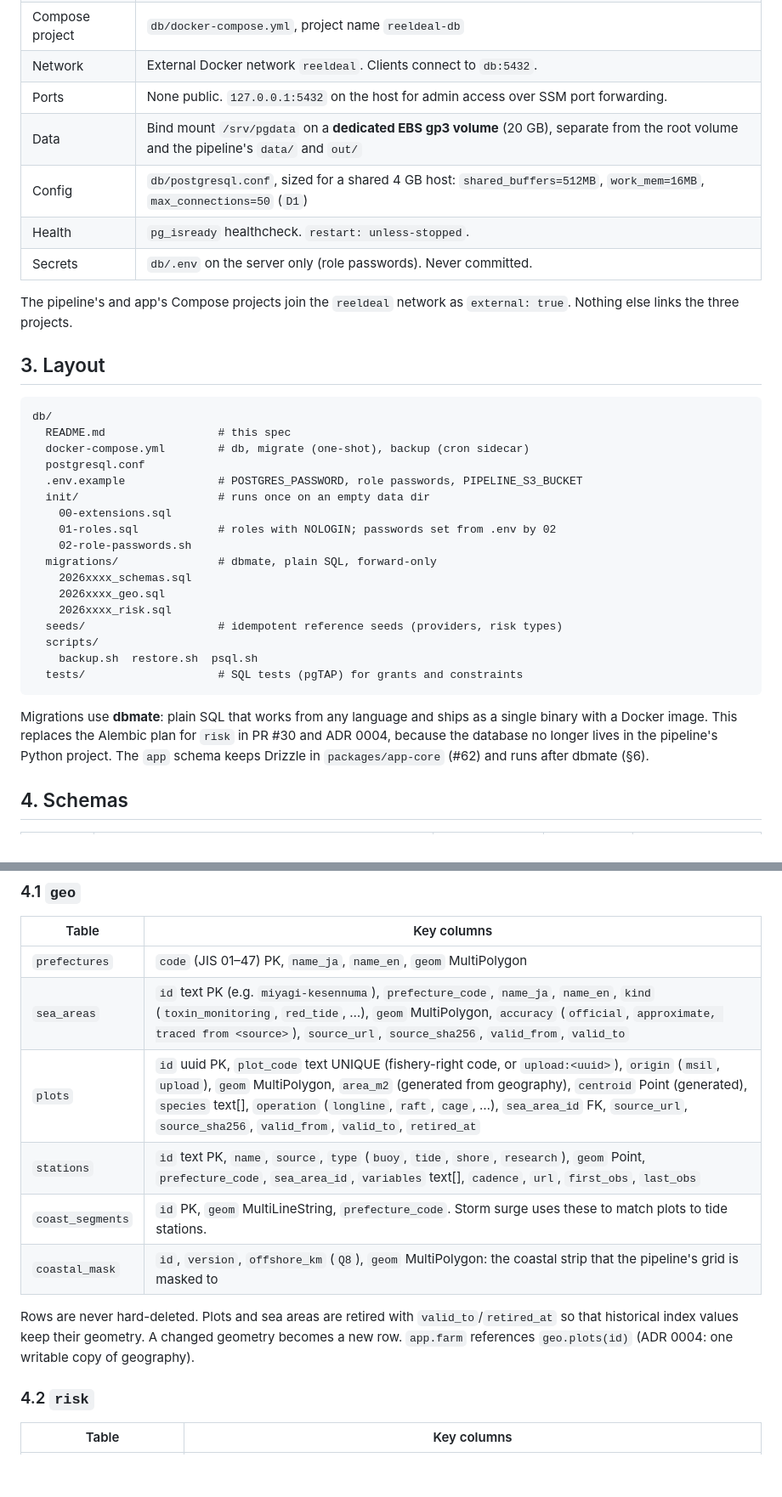
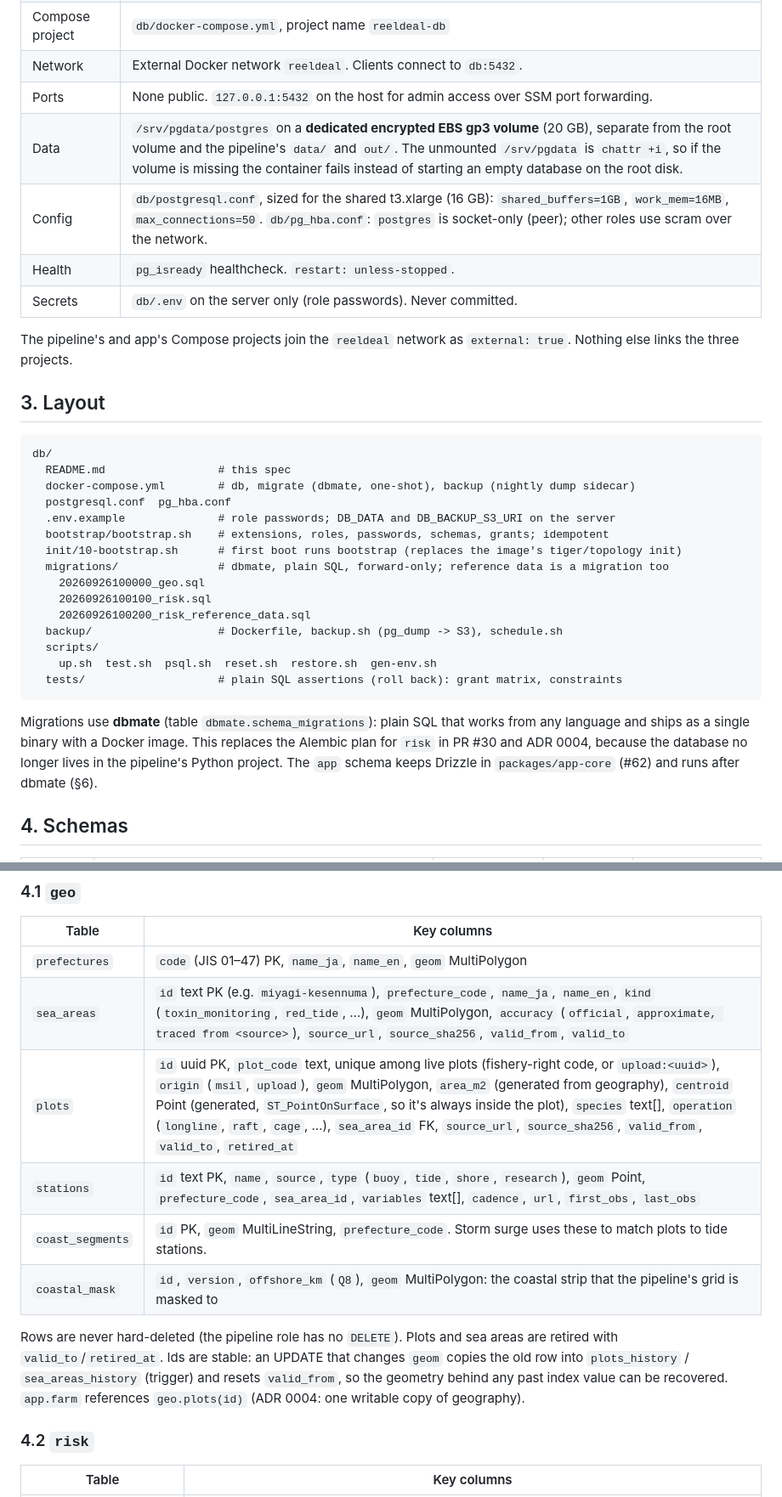
Before and after one commit to reeldeal-xyz/reeldeal, a Markdown page: db/README.md, 2 parts joined by grey strips. Shown at 85% size. Drawn GitHub-style; blank space fills up the shorter version.

````diff
--- a/db/README.md
+++ b/db/README.md
@@ -20,8 +20,8 @@ This is the spec for the database. The database is its own service, deployed and
 | Compose project | `db/docker-compose.yml`, project name `reeldeal-db` |
 | Network | External Docker network `reeldeal`. Clients connect to `db:5432`. |
 | Ports | None public. `127.0.0.1:5432` on the host for admin access over SSM port forwarding. |
-| Data | Bind mount `/srv/pgdata` on a **dedicated EBS gp3 volume** (20 GB), separate from the root volume and the pipeline's `data/` and `out/` |
-| Config | `db/postgresql.conf`, sized for a shared 4 GB host: `shared_buffers=512MB`, `work_mem=16MB`, `max_connections=50` (`D1`) |
+| Data | `/srv/pgdata/postgres` on a **dedicated encrypted EBS gp3 volume** (20 GB), separate from the root volume and the pipeline's `data/` and `out/`. The unmounted `/srv/pgdata` is `chattr +i`, so if the volume is missing the container fails instead of starting an empty database on the root disk. |
+| Config | `db/postgresql.conf`, sized for the shared t3.xlarge (16 GB): `shared_buffers=1GB`, `work_mem=16MB`, `max_connections=50`. `db/pg_hba.conf`: `postgres` is socket-only (peer); other roles use scram over the network. |
 | Health | `pg_isready` healthcheck. `restart: unless-stopped`. |
 | Secrets | `db/.env` on the server only (role passwords). Never committed. |
 
@@ -32,24 +32,22 @@ The pipeline's and app's Compose projects join the `reeldeal` network as `extern
 ```
 db/
   README.md                 # this spec
-  docker-compose.yml        # db, migrate (one-shot), backup (cron sidecar)
-  postgresql.conf
-  .env.example              # POSTGRES_PASSWORD, role passwords, PIPELINE_S3_BUCKET
-  init/                     # runs once on an empty data dir
-    00-extensions.sql
-    01-roles.sql            # roles with NOLOGIN; passwords set from .env by 02
-    02-role-passwords.sh
-  migrations/               # dbmate, plain SQL, forward-only
-    2026xxxx_schemas.sql
-    2026xxxx_geo.sql
-    2026xxxx_risk.sql
-  seeds/                    # idempotent reference seeds (providers, risk types)
+  docker-compose.yml        # db, migrate (dbmate, one-shot), backup (nightly dump sidecar)
+  postgresql.conf  pg_hba.conf
+  .env.example              # role passwords; DB_DATA and DB_BACKUP_S3_URI on the server
+  bootstrap/bootstrap.sh    # extensions, roles, passwords, schemas, grants; idempotent
+  init/10-bootstrap.sh      # first boot runs bootstrap (replaces the image's tiger/topology init)
+  migrations/               # dbmate, plain SQL, forward-only; reference data is a migration too
+    20260926100000_geo.sql
+    20260926100100_risk.sql
+    20260926100200_risk_reference_data.sql
+  backup/                   # Dockerfile, backup.sh (pg_dump -> S3), schedule.sh
   scripts/
-    backup.sh  restore.sh  psql.sh
-  tests/                    # SQL tests (pgTAP) for grants and constraints
+    up.sh  test.sh  psql.sh  reset.sh  restore.sh  gen-env.sh
+  tests/                    # plain SQL assertions (roll back): grant matrix, constraints
 ```
 
-Migrations use **dbmate**: plain SQL that works from any language and ships as a single binary with a Docker image. This replaces the Alembic plan for `risk` in PR #30 and ADR 0004, because the database no longer lives in the pipeline's Python project. The `app` schema keeps Drizzle in `packages/app-core` (#62) and runs after dbmate (§6).
+Migrations use **dbmate** (table `dbmate.schema_migrations`): plain SQL that works from any language and ships as a single binary with a Docker image. This replaces the Alembic plan for `risk` in PR #30 and ADR 0004, because the database no longer lives in the pipeline's Python project. The `app` schema keeps Drizzle in `packages/app-core` (#62) and runs after dbmate (§6).
 
 ## 4. Schemas
 
@@ -67,12 +65,12 @@ Migrations use **dbmate**: plain SQL that works from any language and ships as a
 |---|---|
 | `prefectures` | `code` (JIS 01–47) PK, `name_ja`, `name_en`, `geom` MultiPolygon |
 | `sea_areas` | `id` text PK (e.g. `miyagi-kesennuma`), `prefecture_code`, `name_ja`, `name_en`, `kind` (`toxin_monitoring`, `red_tide`, …), `geom` MultiPolygon, `accuracy` (`official`, `approximate, traced from <source>`), `source_url`, `source_sha256`, `valid_from`, `valid_to` |
-| `plots` | `id` uuid PK, `plot_code` text UNIQUE (fishery-right code, or `upload:<uuid>`), `origin` (`msil`, `upload`), `geom` MultiPolygon, `area_m2` (generated from geography), `centroid` Point (generated), `species` text[], `operation` (`longline`, `raft`, `cage`, …), `sea_area_id` FK, `source_url`, `source_sha256`, `valid_from`, `valid_to`, `retired_at` |
+| `plots` | `id` uuid PK, `plot_code` text, unique among live plots (fishery-right code, or `upload:<uuid>`), `origin` (`msil`, `upload`), `geom` MultiPolygon, `area_m2` (generated from geography), `centroid` Point (generated, `ST_PointOnSurface`, so it's always inside the plot), `species` text[], `operation` (`longline`, `raft`, `cage`, …), `sea_area_id` FK, `source_url`, `source_sha256`, `valid_from`, `valid_to`, `retired_at` |
 | `stations` | `id` text PK, `name`, `source`, `type` (`buoy`, `tide`, `shore`, `research`), `geom` Point, `prefecture_code`, `sea_area_id`, `variables` text[], `cadence`, `url`, `first_obs`, `last_obs` |
 | `coast_segments` | `id` PK, `geom` MultiLineString, `prefecture_code`. Storm surge uses these to match plots to tide stations. |
 | `coastal_mask` | `id`, `version`, `offshore_km` (`Q8`), `geom` MultiPolygon: the coastal strip that the pipeline's grid is masked to |
 
-Rows are never hard-deleted. Plots and sea areas are retired with `valid_to`/`retired_at` so that historical index values keep their geometry. A changed geometry becomes a new row. `app.farm` references `geo.plots(id)` (ADR 0004: one writable copy of geography).
+Rows are never hard-deleted (the pipeline role has no `DELETE`). Plots and sea areas are retired with `valid_to`/`retired_at`. Ids are stable: an UPDATE that changes `geom` copies the old row into `plots_history` / `sea_areas_history` (trigger) and resets `valid_from`, so the geometry behind any past index value can be recovered. `app.farm` references `geo.plots(id)` (ADR 0004: one writable copy of geography).
 
 ### 4.2 `risk`
 
````
Also changed, not shown: other parts of db/README.md (+33 -16 lines).
